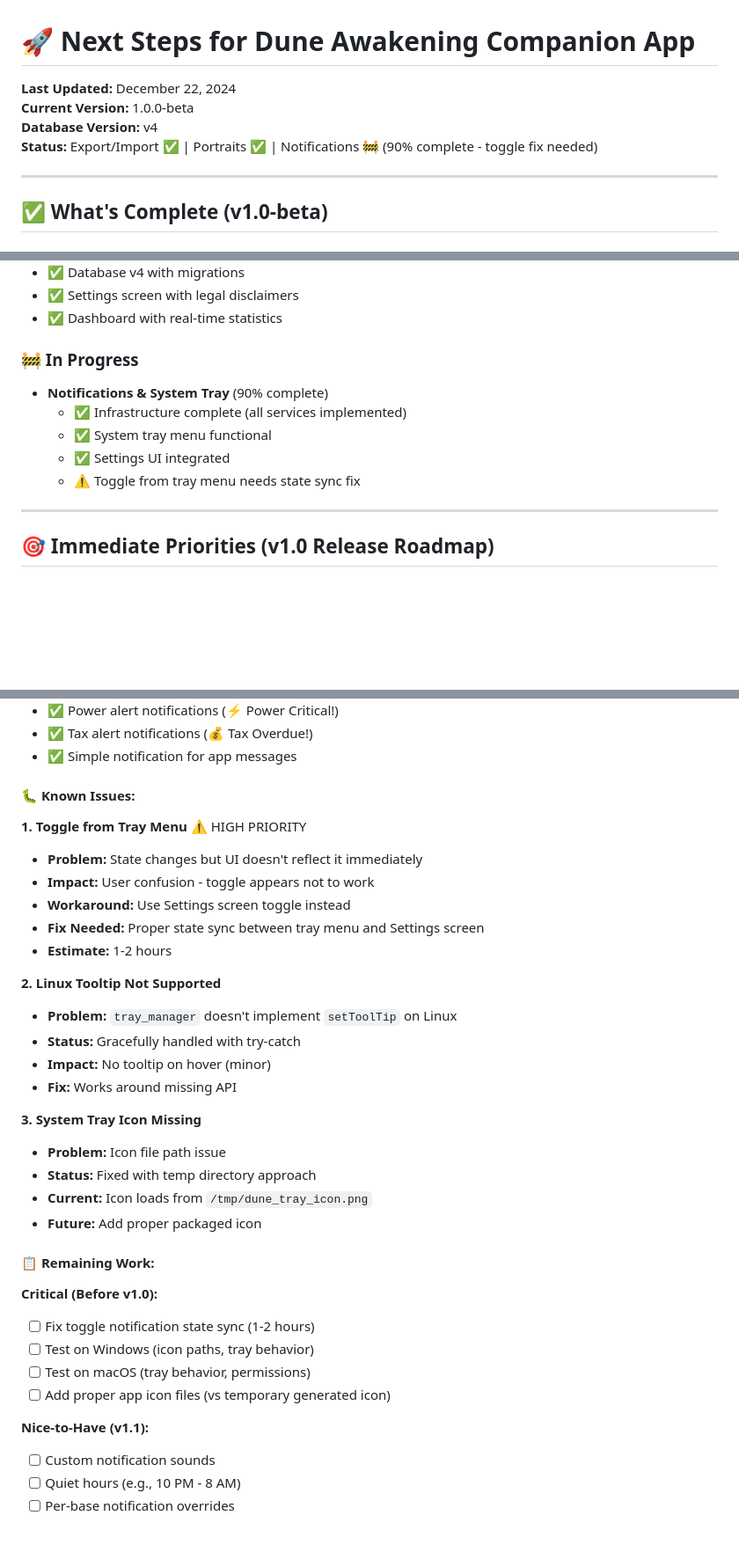
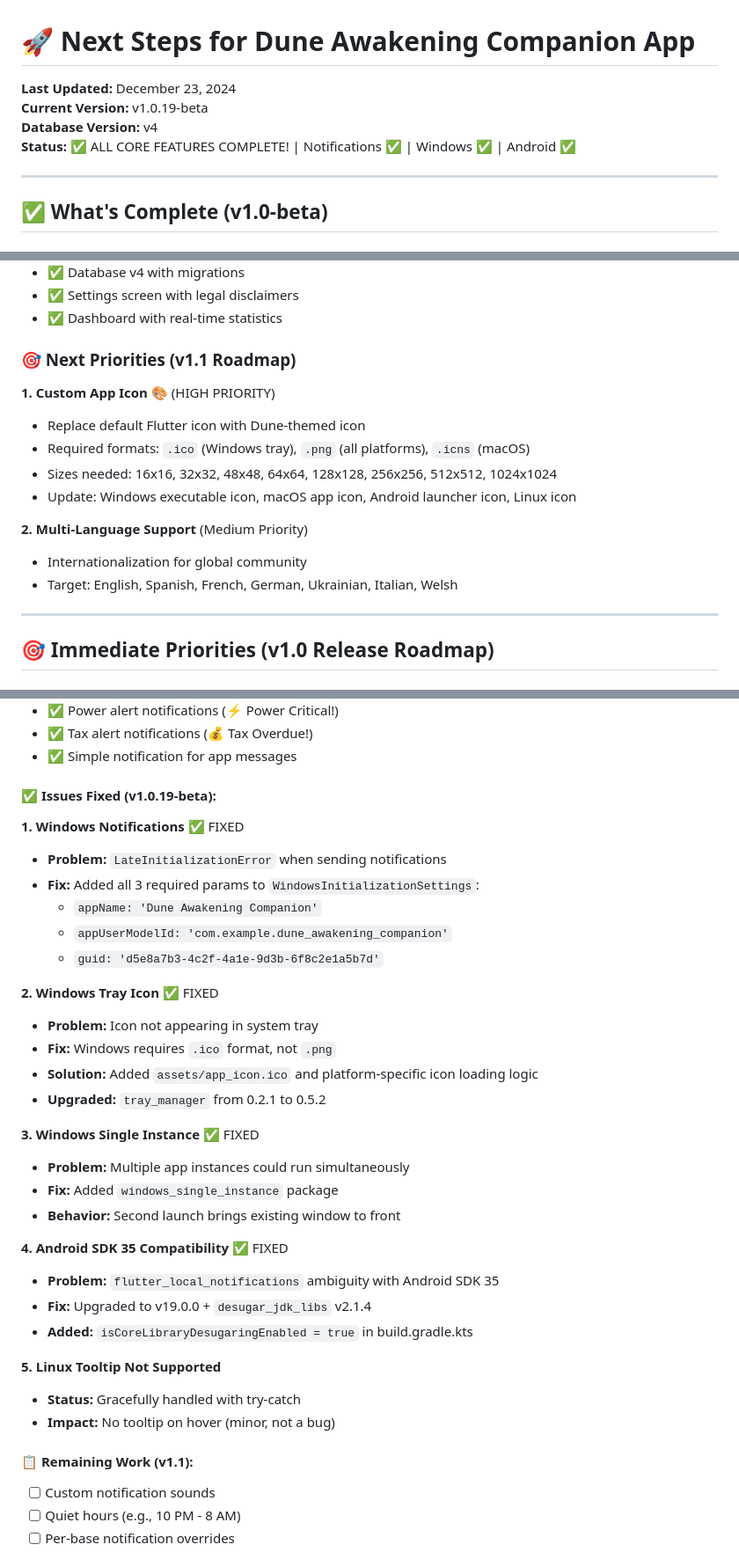
Before and after one commit to StarTuz/dune-awakening-companion, a Markdown page: NEXT_STEPS.md, 3 parts joined by grey strips. Shown: that part at 88% size. Drawn GitHub-style; blank space fills up the shorter version.

Commit message:
docs: Update NEXT_STEPS.md roadmap
- Marked notifications as COMPLETE
- Added Custom App Icon as HIGH PRIORITY for v1.1
- Documented all Windows/Android fixes applied
- Updated status to v1.0.19-beta

```diff
--- a/NEXT_STEPS.md
+++ b/NEXT_STEPS.md
@@ -1,9 +1,9 @@
 # 🚀 Next Steps for Dune Awakening Companion App
 
-**Last Updated:** December 22, 2024
-**Current Version:** 1.0.0-beta
+**Last Updated:** December 23, 2024
+**Current Version:** v1.0.19-beta
 **Database Version:** v4
-**Status:** Export/Import ✅ | Portraits ✅ | Notifications 🚧 (90% complete - toggle fix needed)
+**Status:** ✅ ALL CORE FEATURES COMPLETE! | Notifications ✅ | Windows ✅ | Android ✅
 
 ---
 
@@ -23,12 +23,17 @@
 - ✅ Settings screen with legal disclaimers
 - ✅ Dashboard with real-time statistics
 
-### 🚧 In Progress
-- **Notifications & System Tray** (90% complete)
-  - ✅ Infrastructure complete (all services implemented)
-  - ✅ System tray menu functional
-  - ✅ Settings UI integrated
-  - ⚠️ Toggle from tray menu needs state sync fix
+### 🎯 Next Priorities (v1.1 Roadmap)
+
+**1. Custom App Icon** 🎨 (HIGH PRIORITY)
+- Replace default Flutter icon with Dune-themed icon
+- Required formats: `.ico` (Windows tray), `.png` (all platforms), `.icns` (macOS)
+- Sizes needed: 16x16, 32x32, 48x48, 64x64, 128x128, 256x256, 512x512, 1024x1024
+- Update: Windows executable icon, macOS app icon, Android launcher icon, Linux icon
+
+**2. Multi-Language Support** (Medium Priority)
+- Internationalization for global community
+- Target: English, Spanish, French, German, Ukrainian, Italian, Welsh
 
 ---
 
@@ -178,36 +183,36 @@ Quality: 85% JPEG compression
 - ✅ Tax alert notifications (💰 Tax Overdue!)
 - ✅ Simple notification for app messages
 
-#### 🐛 Known Issues:
+#### ✅ Issues Fixed (v1.0.19-beta):
 
-**1. Toggle from Tray Menu** ⚠️ HIGH PRIORITY
-- **Problem:** State changes but UI doesn't reflect it immediately
-- **Impact:** User confusion - toggle appears not to work
-- **Workaround:** Use Settings screen toggle instead
-- **Fix Needed:** Proper state sync between tray menu and Settings screen
-- **Estimate:** 1-2 hours
+**1. Windows Notifications** ✅ FIXED
+- **Problem:** `LateInitializationError` when sending notifications
+- **Fix:** Added all 3 required params to `WindowsInitializationSettings`:
+  - `appName: 'Dune Awakening Companion'`
+  - `appUserModelId: 'com.example.dune_awakening_companion'`
+  - `guid: 'd5e8a7b3-4c2f-4a1e-9d3b-6f8c2e1a5b7d'`
 
-**2. Linux Tooltip Not Supported**
-- **Problem:** `tray_manager` doesn't implement `setToolTip` on Linux
+**2. Windows Tray Icon** ✅ FIXED
+- **Problem:** Icon not appearing in system tray
+- **Fix:** Windows requires `.ico` format, not `.png`
+- **Solution:** Added `assets/app_icon.ico` and platform-specific icon loading logic
+- **Upgraded:** `tray_manager` from 0.2.1 to 0.5.2
+
+**3. Windows Single Instance** ✅ FIXED
+- **Problem:** Multiple app instances could run simultaneously
+- **Fix:** Added `windows_single_instance` package
+- **Behavior:** Second launch brings existing window to front
+
+**4. Android SDK 35 Compatibility** ✅ FIXED
+- **Problem:** `flutter_local_notifications` ambiguity with Android SDK 35
+- **Fix:** Upgraded to v19.0.0 + `desugar_jdk_libs` v2.1.4
+- **Added:** `isCoreLibraryDesugaringEnabled = true` in build.gradle.kts
+
+**5. Linux Tooltip Not Supported**
 - **Status:** Gracefully handled with try-catch
-- **Impact:** No tooltip on hover (minor)
-- **Fix:** Works around missing API
+- **Impact:** No tooltip on hover (minor, not a bug)
 
-**3. System Tray Icon Missing**
-- **Problem:** Icon file path issue
-- **Status:** Fixed with temp directory approach
-- **Current:** Icon loads from `/tmp/dune_tray_icon.png`
-- **Future:** Add proper packaged icon
-
-#### 📋 Remaining Work:
-
-**Critical (Before v1.0):**
-- [ ] Fix toggle notification state sync (1-2 hours)
-- [ ] Test on Windows (icon paths, tray behavior)
-- [ ] Test on macOS (tray behavior, permissions)
-- [ ] Add proper app icon files (vs temporary generated icon)
-
-**Nice-to-Have (v1.1):**
+#### 📋 Remaining Work (v1.1):
 - [ ] Custom notification sounds
 - [ ] Quiet hours (e.g., 10 PM - 8 AM)
 - [ ] Per-base notification overrides
```
Also changed, not shown: other parts of NEXT_STEPS.md (+2 -2 lines).
